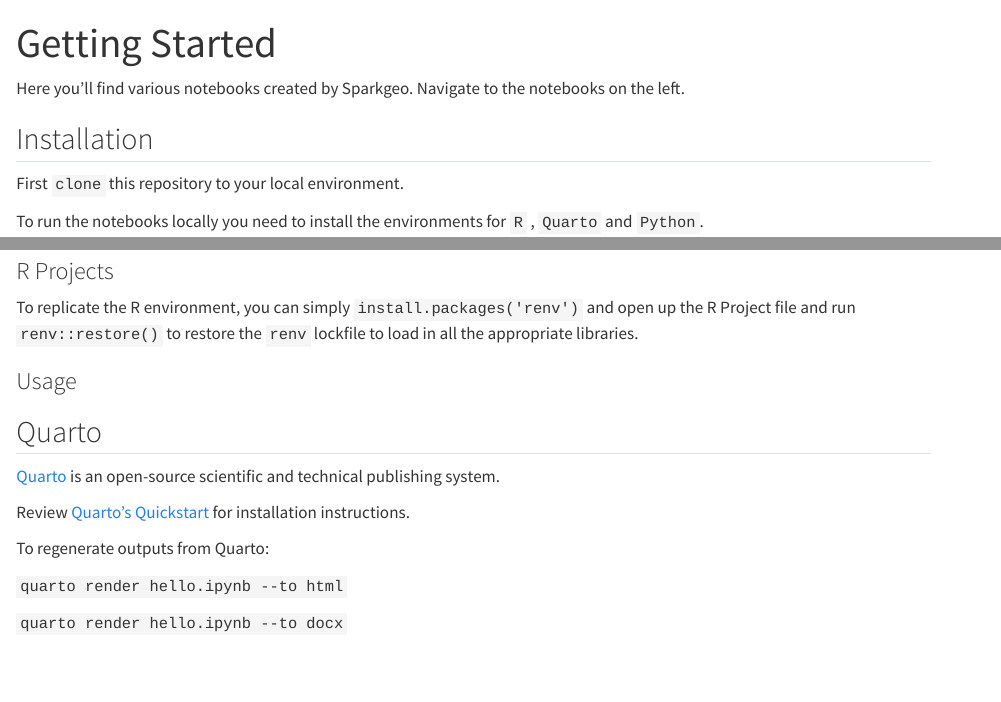
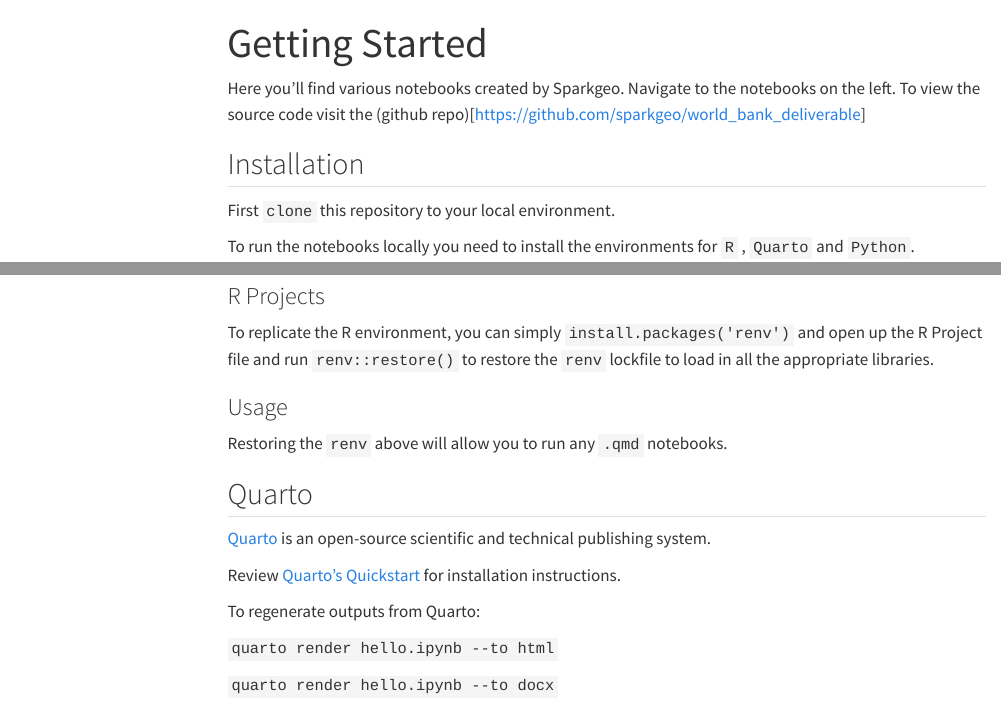
Before and after one commit to sparkgeo/world_bank_deliverable, a Quarto document (notebooks/index.qmd): the page in a window 1100 px wide, from its top, and a second part further down, joined at a grey line. Rendered offline with R 4.5, knitr and Pandoc in place of Quarto, with nearby package versions; menus at the side of the page are left out; long lines of code are wrapped.

Commit message:
minor tweak

```diff
--- a/notebooks/index.qmd
+++ b/notebooks/index.qmd
@@ -5,6 +5,7 @@
 ---
 
 Here you'll find various notebooks created by Sparkgeo. Navigate to the notebooks on the left.
+To view the source code visit the (github repo)[https://github.com/sparkgeo/world_bank_deliverable]
 
 ## Installation
 
@@ -41,6 +42,8 @@
 
 ### Usage
 
+Restoring the `renv` above will allow you to run any `.qmd` notebooks.
+
 ## Quarto
 
 [Quarto](https://quarto.org/) is an open-source scientific and technical publishing system.
```
Also changed, not shown: notebooks/_quarto.yml (+1 -1 lines), 1 other file.
